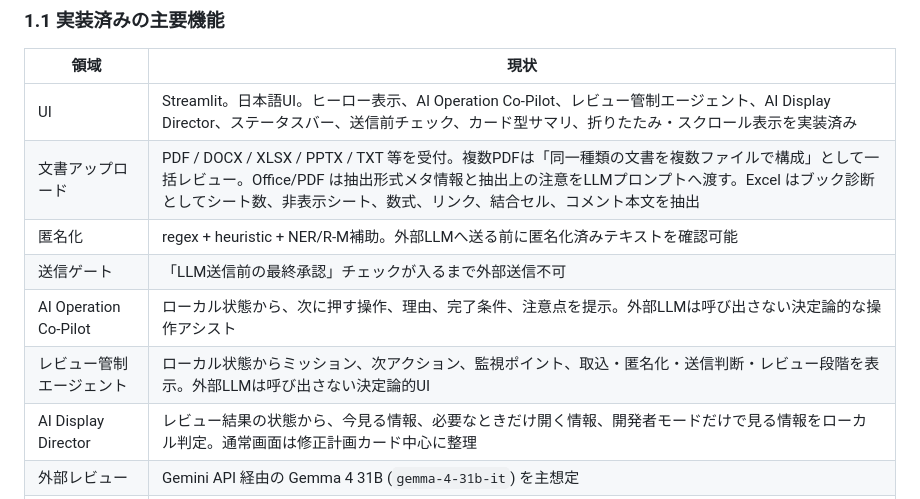
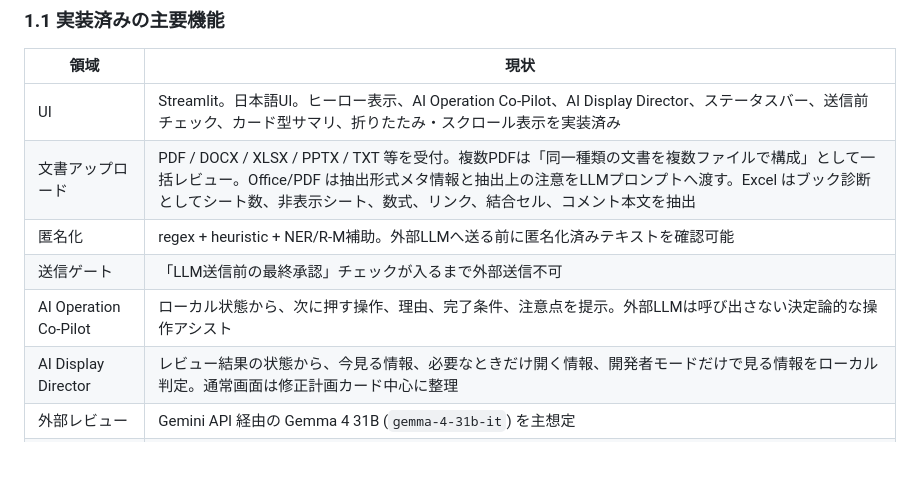
Before and after one commit to groovewaves-prog/codex_app_ver2, a Markdown page: docs/handoff.md, the part around one of its changes. Drawn GitHub-style; blank space fills up the shorter version.

```diff
--- a/docs/handoff.md
+++ b/docs/handoff.md
@@ -24,12 +24,11 @@ Last updated: 2026-05-21
 
 | 領域 | 現状 |
 |---|---|
-| UI | Streamlit。日本語UI。ヒーロー表示、AI Operation Co-Pilot、レビュー管制エージェント、AI Display Director、ステータスバー、送信前チェック、カード型サマリ、折りたたみ・スクロール表示を実装済み |
+| UI | Streamlit。日本語UI。ヒーロー表示、AI Operation Co-Pilot、AI Display Director、ステータスバー、送信前チェック、カード型サマリ、折りたたみ・スクロール表示を実装済み |
 | 文書アップロード | PDF / DOCX / XLSX / PPTX / TXT 等を受付。複数PDFは「同一種類の文書を複数ファイルで構成」として一括レビュー。Office/PDF は抽出形式メタ情報と抽出上の注意をLLMプロンプトへ渡す。Excel はブック診断としてシート数、非表示シート、数式、リンク、結合セル、コメント本文を抽出 |
 | 匿名化 | regex + heuristic + NER/R-M補助。外部LLMへ送る前に匿名化済みテキストを確認可能 |
 | 送信ゲート | 「LLM送信前の最終承認」チェックが入るまで外部送信不可 |
 | AI Operation Co-Pilot | ローカル状態から、次に押す操作、理由、完了条件、注意点を提示。外部LLMは呼び出さない決定論的な操作アシスト |
-| レビュー管制エージェント | ローカル状態からミッション、次アクション、監視ポイント、取込・匿名化・送信判断・レビュー段階を表示。外部LLMは呼び出さない決定論的UI |
 | AI Display Director | レビュー結果の状態から、今見る情報、必要なときだけ開く情報、開発者モードだけで見る情報をローカル判定。通常画面は修正計画カード中心に整理 |
 | 外部レビュー | Gemini API 経由の Gemma 4 31B (`gemma-4-31b-it`) を主想定 |
 | レビュー基準 | IPA、AWS Well-Architected、ISO/IEC 25010 をベースに、文書種別別プロファイルを実装 |
```
Also changed, not shown: other parts of docs/handoff.md (+1 -1 lines), CHANGES.md (+7 -0 lines), docs/mock_operation_manual.md (+0 -3 lines).
